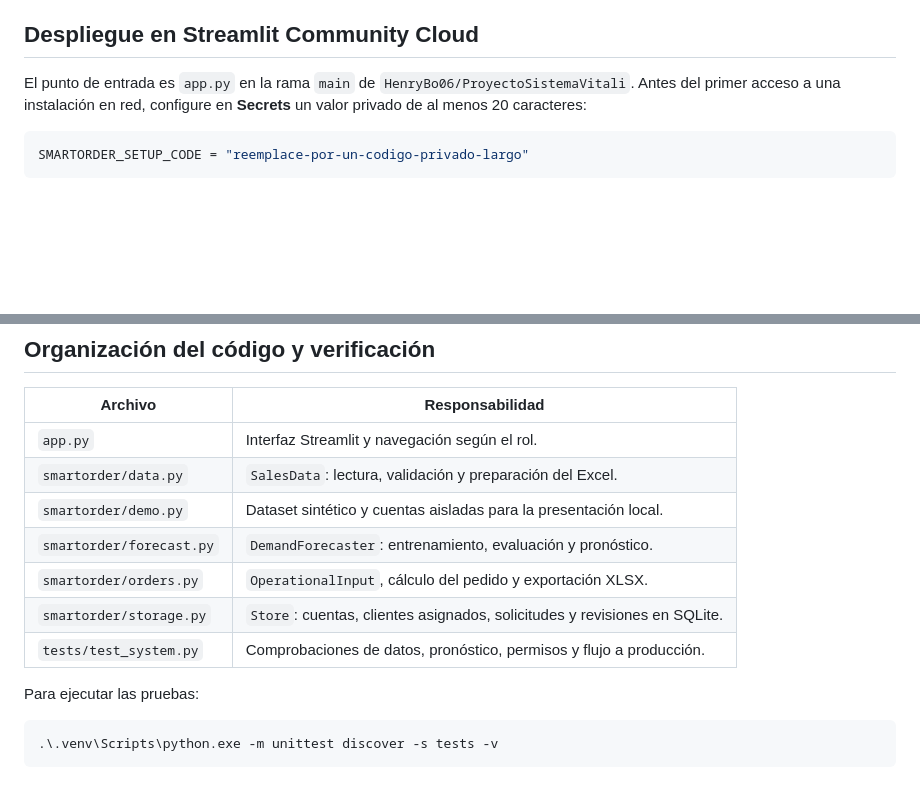
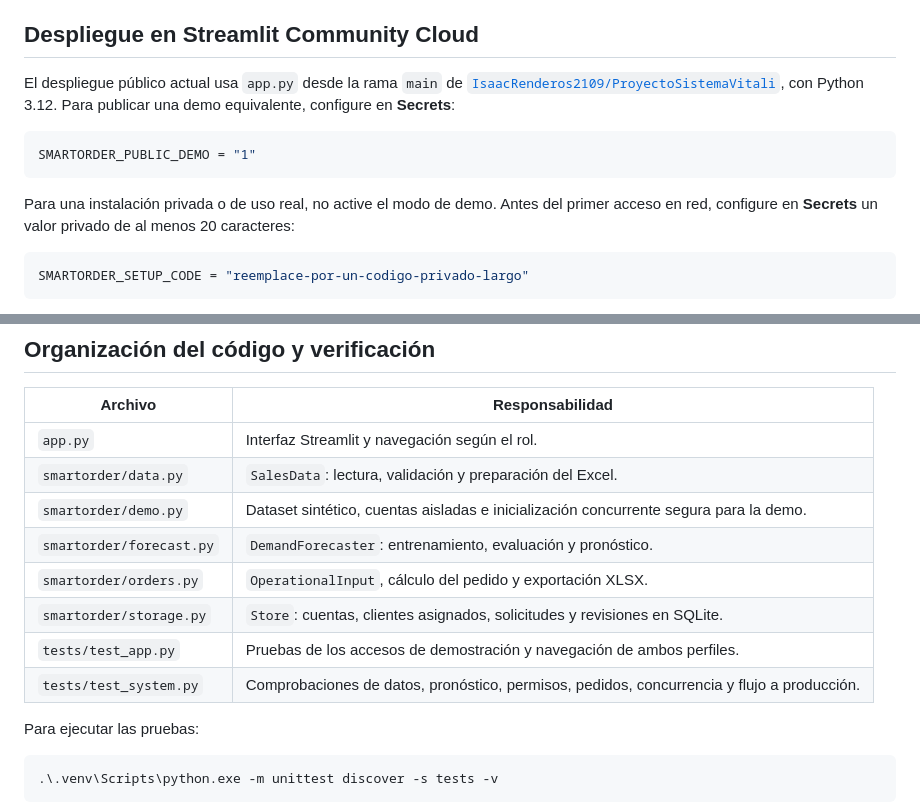
Before and after one commit to HenryBo06/ProyectoSistemaVitali, a Markdown page: README.md, 2 parts joined by grey strips. Rendered like a GitHub page; blank space fills up the shorter version.

````diff
--- a/README.md
+++ b/README.md
@@ -153,7 +189,13 @@ Al primer inicio cree una cuenta administradora; no hay usuarios ni contraseñas
 
 ## Despliegue en Streamlit Community Cloud
 
-El punto de entrada es `app.py` en la rama `main` de `HenryBo06/ProyectoSistemaVitali`. Antes del primer acceso a una instalación en red, configure en **Secrets** un valor privado de al menos 20 caracteres:
+El despliegue público actual usa `app.py` desde la rama `main` de [`IsaacRenderos2109/ProyectoSistemaVitali`](https://github.com/IsaacRenderos2109/ProyectoSistemaVitali), con Python 3.12. Para publicar una demo equivalente, configure en **Secrets**:
+
+```toml
+SMARTORDER_PUBLIC_DEMO = "1"
+```
+
+Para una instalación privada o de uso real, no active el modo de demo. Antes del primer acceso en red, configure en **Secrets** un valor privado de al menos 20 caracteres:
 
 ```toml
 SMARTORDER_SETUP_CODE = "reemplace-por-un-codigo-privado-largo"
@@ -178,11 +220,12 @@ Las cuentas, cargas y solicitudes se guardan actualmente en SQLite y archivos ba
 | --- | --- |
 | `app.py` | Interfaz Streamlit y navegación según el rol. |
 | `smartorder/data.py` | `SalesData`: lectura, validación y preparación del Excel. |
-| `smartorder/demo.py` | Dataset sintético y cuentas aisladas para la presentación local. |
+| `smartorder/demo.py` | Dataset sintético, cuentas aisladas e inicialización concurrente segura para la demo. |
 | `smartorder/forecast.py` | `DemandForecaster`: entrenamiento, evaluación y pronóstico. |
 | `smartorder/orders.py` | `OperationalInput`, cálculo del pedido y exportación XLSX. |
 | `smartorder/storage.py` | `Store`: cuentas, clientes asignados, solicitudes y revisiones en SQLite. |
-| `tests/test_system.py` | Comprobaciones de datos, pronóstico, permisos y flujo a producción. |
+| `tests/test_app.py` | Pruebas de los accesos de demostración y navegación de ambos perfiles. |
+| `tests/test_system.py` | Comprobaciones de datos, pronóstico, permisos, pedidos, concurrencia y flujo a producción. |
 
 Para ejecutar las pruebas:
 
````
Also changed, not shown: other parts of README.md (+40 -4 lines).
